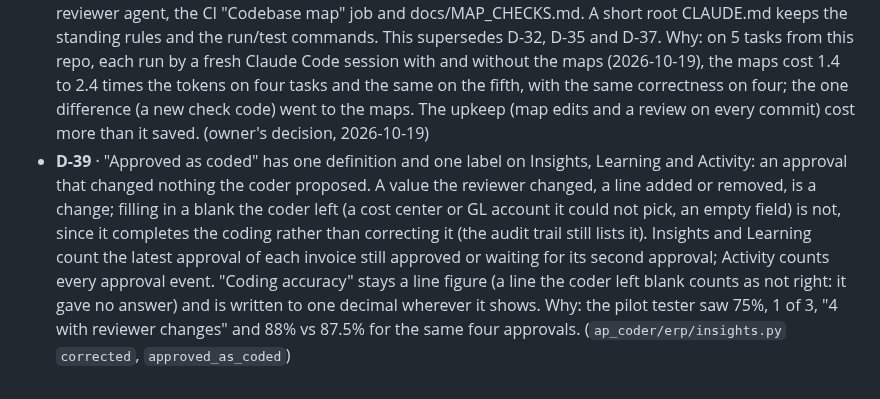
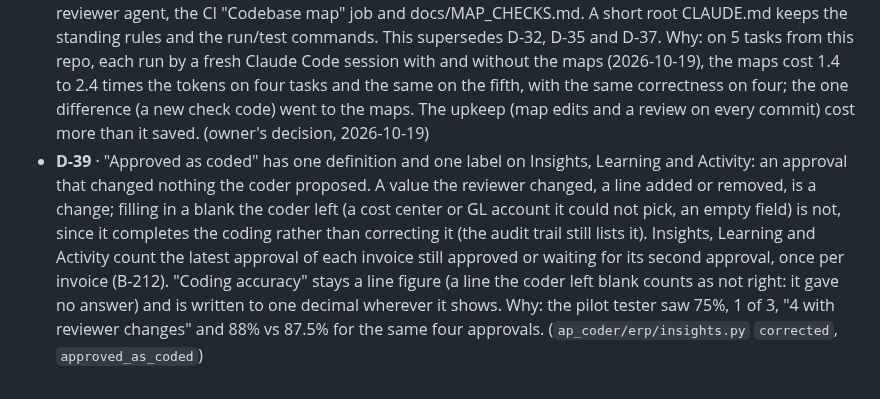
Before and after one commit to MNabikhel/AP_Processer, a Markdown page: docs/decisions.md, the part around the change. Rendered like a GitHub page.

Commit message:
D-39: Activity counts each invoice once, as fixed by B-212
Co-Authored-By: Claude Opus 5.5 <noreply@anthropic.com>
Claude-Session: https://claude.ai/code/session_01KmznnM6Uni5SXM6Jaqdi3e

```diff
--- a/docs/decisions.md
+++ b/docs/decisions.md
@@ -62,4 +62,4 @@ that is reversed keeps its line, marked "replaced by D-NN".
 - **D-36** · CI runs on pushes to `main` and on pull requests, not also on pushes to `claude/**` branches. Why: a PR's commits ran every job twice (48 jobs instead of 24) for the same code; a branch with no PR can still be run by hand. (`.github/workflows/ci.yml`)
 - **D-37** · Each CLAUDE.md is kept at 50 lines or fewer, bug lessons aside: `scripts/check_map.py` warns past 50 (was 60) and fails past 80. A map is trimmed mainly by cutting words that hold implementation detail or repeat another map; a few short bullets may share a line, but joining lines into long ones that save lines and not words is no trim. Why: the goal set ~50 lines so a map reads in one go; five maps had grown to 53 to 60, and a trim that only joined lines (words down 0 to 3%) was reverted. (`scripts/check_map.py` `WARN_LINES`, docs/MAP_CHECKS.md round 4)
 - **D-38** · The codebase map is removed: the CLAUDE.md in every folder, `ap_coder/MODULES.md`, `scripts/check_map.py`, the review gate (`scripts/map_review_gate.py` and the `.claude/` hooks), the map-reviewer agent, the CI "Codebase map" job and docs/MAP_CHECKS.md. A short root CLAUDE.md keeps the standing rules and the run/test commands. This supersedes D-32, D-35 and D-37. Why: on 5 tasks from this repo, each run by a fresh Claude Code session with and without the maps (2026-10-19), the maps cost 1.4 to 2.4 times the tokens on four tasks and the same on the fifth, with the same correctness on four; the one difference (a new check code) went to the maps. The upkeep (map edits and a review on every commit) cost more than it saved. (owner's decision, 2026-10-19)
-- **D-39** · "Approved as coded" has one definition and one label on Insights, Learning and Activity: an approval that changed nothing the coder proposed. A value the reviewer changed, a line added or removed, is a change; filling in a blank the coder left (a cost center or GL account it could not pick, an empty field) is not, since it completes the coding rather than correcting it (the audit trail still lists it). Insights and Learning count the latest approval of each invoice still approved or waiting for its second approval; Activity counts every approval event. "Coding accuracy" stays a line figure (a line the coder left blank counts as not right: it gave no answer) and is written to one decimal wherever it shows. Why: the pilot tester saw 75%, 1 of 3, "4 with reviewer changes" and 88% vs 87.5% for the same four approvals. (`ap_coder/erp/insights.py` `corrected`, `approved_as_coded`)
+- **D-39** · "Approved as coded" has one definition and one label on Insights, Learning and Activity: an approval that changed nothing the coder proposed. A value the reviewer changed, a line added or removed, is a change; filling in a blank the coder left (a cost center or GL account it could not pick, an empty field) is not, since it completes the coding rather than correcting it (the audit trail still lists it). Insights, Learning and Activity count the latest approval of each invoice still approved or waiting for its second approval, once per invoice (B-212). "Coding accuracy" stays a line figure (a line the coder left blank counts as not right: it gave no answer) and is written to one decimal wherever it shows. Why: the pilot tester saw 75%, 1 of 3, "4 with reviewer changes" and 88% vs 87.5% for the same four approvals. (`ap_coder/erp/insights.py` `corrected`, `approved_as_coded`)
```
